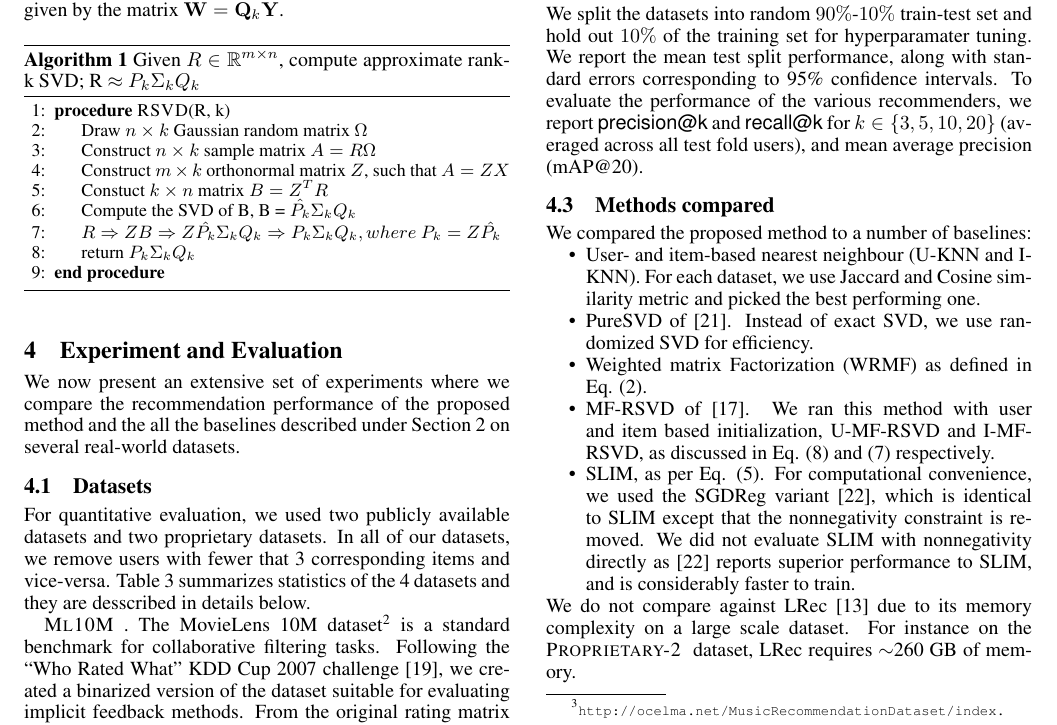
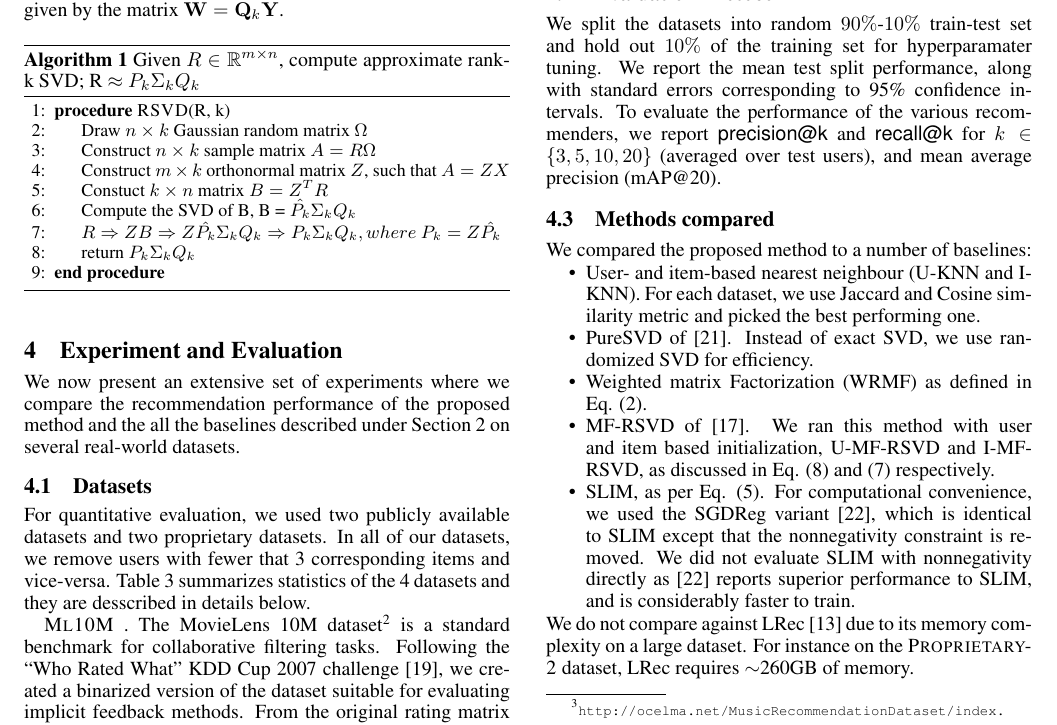
Before and after one commit to mesuvash/ResearchWork, a LaTeX paper (IJCAI16/main.tex, which reads IJCAI16/src/exp/dataset_description.tex): part of page 4 of 7, cut so that both start at the same text. Compiled offline with pdfLaTeX.

Commit message:
Removed few hanging words at the end of paragraph

```diff
--- a/IJCAI16/src/exp/dataset_description.tex
+++ b/IJCAI16/src/exp/dataset_description.tex
@@ -35,7 +35,7 @@ From the original rating matrix $\tilde\R \in \{ 0, 1, \ldots, 5 \}^{\numUsers \
 
 \subsection{Evaluation Protocol}
 We split the datasets into random $90\%$-$10\%$ train-test set and hold out $10\%$ of the training set for hyperparamater tuning. We report the mean test split performance, along with standard errors corresponding to 95\% confidence intervals.
-To evaluate the performance of the various recommenders, we report \textsf{precision@k} and \textsf{recall@k} for $k \in \{ 3, 5, 10, 20 \}$ (averaged across all test fold users), and mean average precision (mAP@20).
+To evaluate the performance of the various recommenders, we report \textsf{precision@k} and \textsf{recall@k} for $k \in \{ 3, 5, 10, 20 \}$ (averaged over test users), and mean average precision (mAP@20).
 
 
 \subsection{Methods compared}
@@ -52,4 +52,4 @@ We compared the proposed method to a number of baselines:
 	\item MF-RSVD of \citet{Tang:2013}.  We ran this method with user and item based initialization, U-MF-RSVD  and I-MF-RSVD, as discussed in Eq. (\ref{eqn:U-MF-RSVD}) and (\ref{eqn:I-MF-RSVD}) respectively.
 	\item SLIM, as per Eq. (\ref{eqn:slim}). For computational convenience, we used the SGDReg variant \citep{Levy:2013}, which is identical to SLIM  except that the nonnegativity constraint is removed. We did not evaluate SLIM with nonnegativity directly as~\citet{Levy:2013} reports superior performance to SLIM, and is considerably faster to train.
 \end{compactitem}
-We do not compare against LRec~\citep{Sedhain:2016} due to its memory complexity on a large scale dataset. For instance on the \Lowes \ dataset, LRec requires $\sim$260 GB of memory.
+We do not compare against LRec~\citep{Sedhain:2016} due to its memory complexity on a large dataset. For instance on the \Lowes dataset, LRec requires $\sim$260GB of memory.
```
Also changed, not shown: IJCAI16/src/exp/expt-tables.tex (+1 -1 lines).
